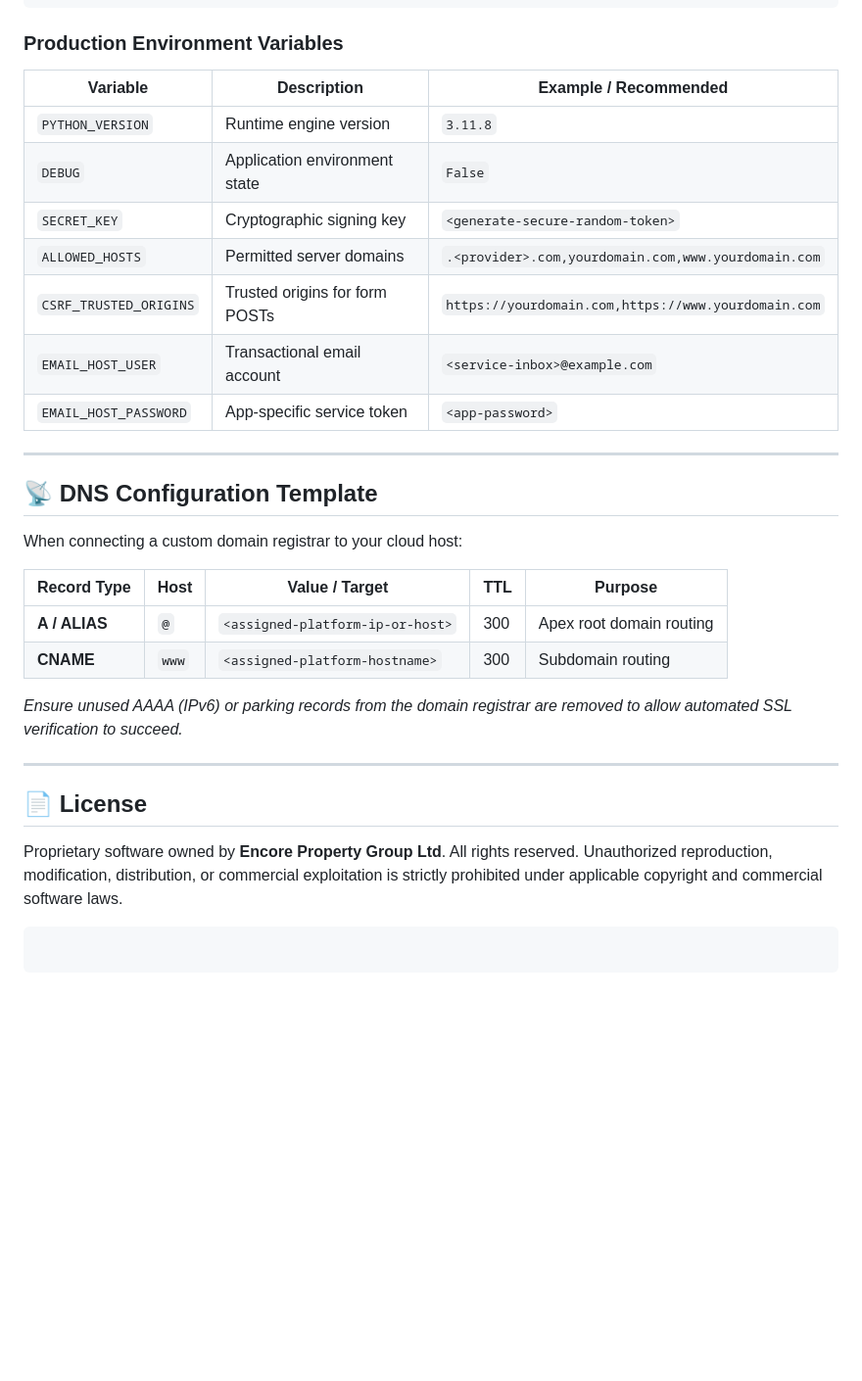
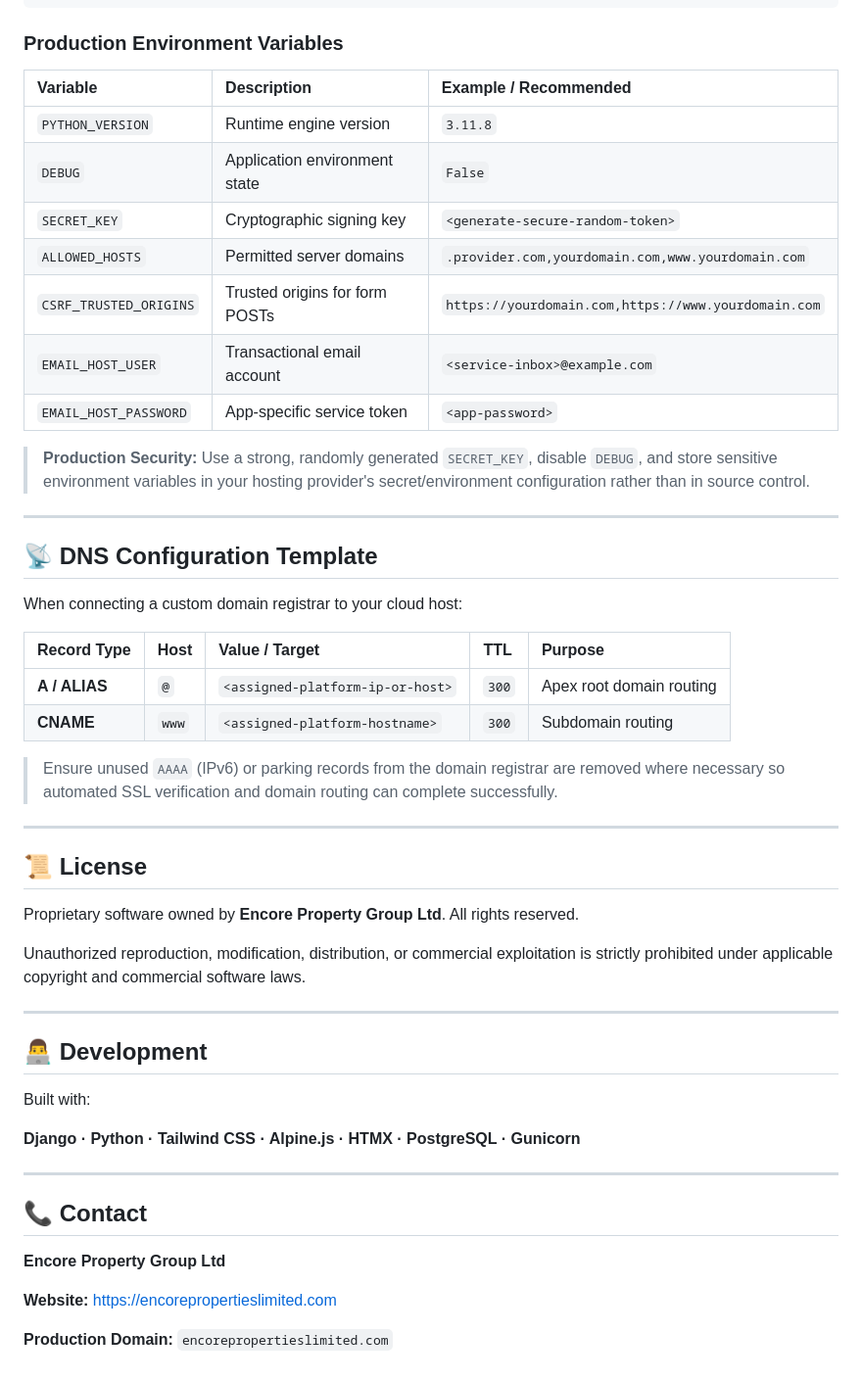
Before and after one commit to KobbyFlex00/encore_properties, a Markdown page: README.md, the part around one of its changes. Shown at 98% size. GitHub-like rendering; blank space fills up the shorter version.

````diff
--- a/README.md
+++ b/README.md
@@ -220,15 +269,17 @@ gunicorn encore_project.wsgi:application
 
 ### Production Environment Variables
 
-| Variable | Description | Example / Recommended |
-| --- | --- | --- |
-| `PYTHON_VERSION` | Runtime engine version | `3.11.8` |
-| `DEBUG` | Application environment state | `False` |
-| `SECRET_KEY` | Cryptographic signing key | `<generate-secure-random-token>` |
-| `ALLOWED_HOSTS` | Permitted server domains | `.<provider>.com,yourdomain.com,www.yourdomain.com` |
+| Variable               | Description                    | Example / Recommended                               |
+| :--------------------- | :----------------------------- | :-------------------------------------------------- |
+| `PYTHON_VERSION`       | Runtime engine version         | `3.11.8`                                            |
+| `DEBUG`                | Application environment state  | `False`                                             |
+| `SECRET_KEY`           | Cryptographic signing key      | `<generate-secure-random-token>`                    |
+| `ALLOWED_HOSTS`        | Permitted server domains       | `.provider.com,yourdomain.com,www.yourdomain.com`   |
 | `CSRF_TRUSTED_ORIGINS` | Trusted origins for form POSTs | `https://yourdomain.com,https://www.yourdomain.com` |
-| `EMAIL_HOST_USER` | Transactional email account | `<service-inbox>@example.com` |
-| `EMAIL_HOST_PASSWORD` | App-specific service token | `<app-password>` |
+| `EMAIL_HOST_USER`      | Transactional email account    | `<service-inbox>@example.com`                       |
+| `EMAIL_HOST_PASSWORD`  | App-specific service token     | `<app-password>`                                    |
+
+> **Production Security:** Use a strong, randomly generated `SECRET_KEY`, disable `DEBUG`, and store sensitive environment variables in your hosting provider's secret/environment configuration rather than in source control.
 
 ---
 
@@ -236,19 +287,35 @@ gunicorn encore_project.wsgi:application
 
 When connecting a custom domain registrar to your cloud host:
 
-| Record Type | Host | Value / Target | TTL | Purpose |
-| --- | --- | --- | --- | --- |
-| **A / ALIAS** | `@` | `<assigned-platform-ip-or-host>` | 300 | Apex root domain routing |
-| **CNAME** | `www` | `<assigned-platform-hostname>` | 300 | Subdomain routing |
+| Record Type   | Host  | Value / Target                   | TTL   | Purpose                  |
+| :------------ | :---- | :------------------------------- | :---- | :----------------------- |
+| **A / ALIAS** | `@`   | `<assigned-platform-ip-or-host>` | `300` | Apex root domain routing |
+| **CNAME**     | `www` | `<assigned-platform-hostname>`   | `300` | Subdomain routing        |
 
-*Ensure unused AAAA (IPv6) or parking records from the domain registrar are removed to allow automated SSL verification to succeed.*
+> Ensure unused `AAAA` (IPv6) or parking records from the domain registrar are removed where necessary so automated SSL verification and domain routing can complete successfully.
 
 ---
 
-## 📄 License
+## 📜 License
 
-Proprietary software owned by **Encore Property Group Ltd**. All rights reserved. Unauthorized reproduction, modification, distribution, or commercial exploitation is strictly prohibited under applicable copyright and commercial software laws.
+Proprietary software owned by **Encore Property Group Ltd**. All rights reserved.
 
-```
+Unauthorized reproduction, modification, distribution, or commercial exploitation is strictly prohibited under applicable copyright and commercial software laws.
 
-```
+---
+
+## 👨‍💻 Development
+
+Built with:
+
+**Django · Python · Tailwind CSS · Alpine.js · HTMX · PostgreSQL · Gunicorn**
+
+---
+
+## 📞 Contact
+
+**Encore Property Group Ltd**
+
+**Website:** https://encorepropertieslimited.com
+
+**Production Domain:** `encorepropertieslimited.com`
````
Also changed, not shown: other parts of README.md (+103 -54 lines).
